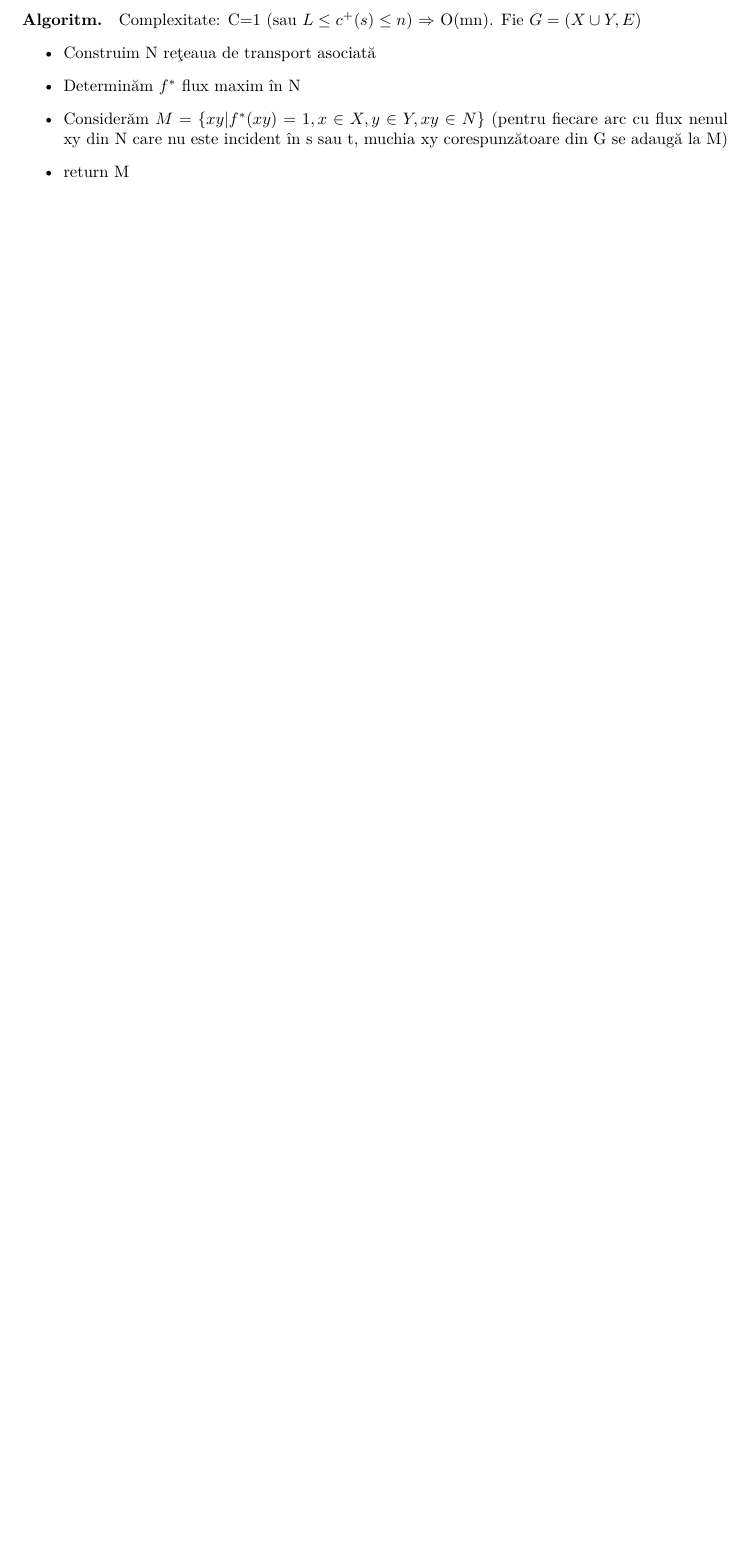
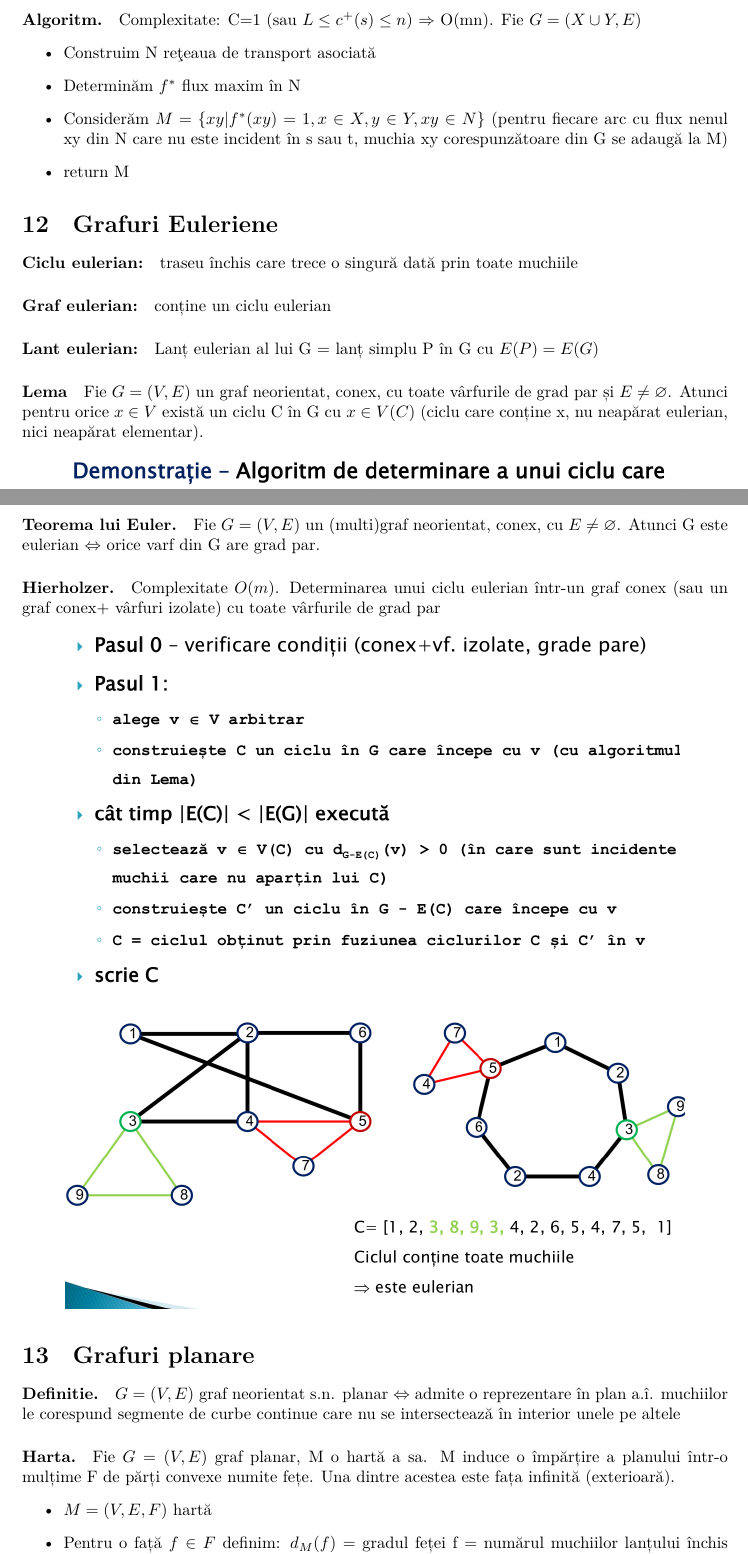
Before and after one commit to fredtux/NotiteExamene_An2_Sem1, a LaTeX problem sheet (AlgoritmiFundamentali/NotiteExamen/NotiteExamen.tex): part of page 26 of 26 before the commit and two parts of pages 26 and 27 of 28 after it, the two joined at a grey line, cut so that both start at the same text, the shorter picture padded with empty space. Compiled offline with XeLaTeX; a missing font is replaced by an installed copy or a similar font.

Commit message:
Added Eulerian graphs

```diff
--- a/AlgoritmiFundamentali/NotiteExamen/NotiteExamen.tex
+++ b/AlgoritmiFundamentali/NotiteExamen/NotiteExamen.tex
@@ -1595,3 +1595,10 @@ A determina un cuplaj maxim într-un graf bipartit $\Leftrightarrow$ a determina
     \item return M
 \end{itemize}
 
+\section{Grafuri Euleriene}
+\paragraph*{Ciclu eulerian:} traseu închis care trece o singură dată prin toate muchiile
+\paragraph*{Graf eulerian:} conține un ciclu eulerian
+\paragraph*{Lant eulerian:} Lanț eulerian al lui G = lanț simplu P în G cu $E(P) = E(G)$
+
+\paragraph*{Lema} Fie $G=(V,E)$ un graf neorientat, conex, cu toate vârfurile de
+grad par și $E \neq \varnothing$. Atunci pentru orice $x \in V$ există un ciclu C în G cu $x \in V(C)$ (ciclu care conține x, nu neapărat eulerian, nici neapărat elementar).
@@ -1597,0 +1614,18 @@ A determina un cuplaj maxim într-un graf bipartit $\Leftrightarrow$ a determina
+\paragraph*{Teorema lui Euler.} Fie $G=(V, E)$ un (multi)graf neorientat, conex, cu $E \neq \varnothing$. Atunci G este eulerian $\Leftrightarrow$ orice varf din G are grad par.
+
+\paragraph*{Hierholzer.} Complexitate $O(m)$. Determinarea unui ciclu eulerian într-un graf conex (sau un
+graf conex+ vârfuri izolate) cu toate vârfurile de grad par
+\begin{center}
+    \includegraphics[scale=0.3]{12_hierholzer.png}
+\end{center}
+\begin{center}
+    \includegraphics[scale=0.3]{13_hierholzer_graf.png}
+\end{center}
+
+\section{Grafuri planare}
+\paragraph*{Definitie.} $G = (V, E)$ graf neorientat s.n. planar $\Leftrightarrow$ admite o reprezentare în plan a.î. muchiilor le corespund segmente de curbe continue care nu se intersectează în interior unele pe altele
+\paragraph*{Harta.} Fie $G = (V, E)$ graf planar, M o hartă a sa. M induce o împărțire a planului într-o mulțime F de părți convexe numite fețe. Una dintre acestea este fața infinită (exterioară).
+\begin{itemize}
+    \item $M = (V, E, F)$ hartă
+    \item Pentru o față $f \in F$ definim: $d_M(f)$ = gradul feței f = numărul muchiilor lanțului închis (frontierei) care delimitează f (câte muchii sunt parcurse atunci când traversăm frontiera)
+    \item $\sum_{f \in F} d_M(f) = 2 * |E|$
```
Also changed, not shown: AlgoritmiFundamentali/NotiteExamen/NotiteExamen.pdf, AlgoritmiFundamentali/NotiteExamen/img/10_grafeulerian.png (added), AlgoritmiFundamentali/NotiteExamen/img/11_determinare_ciclueulerian.png (added), AlgoritmiFundamentali/NotiteExamen/img/12_hierholzer.png (added), AlgoritmiFundamentali/NotiteExamen/img/13_hierholzer_graf.png (added), AlgoritmiFundamentali/NotiteExamen/img/14_grafplanar_6colorabil.png (added), AlgoritmiFundamentali/NotiteExamen/NotiteExamen.tex (17 more changed lines), 5 other files.
